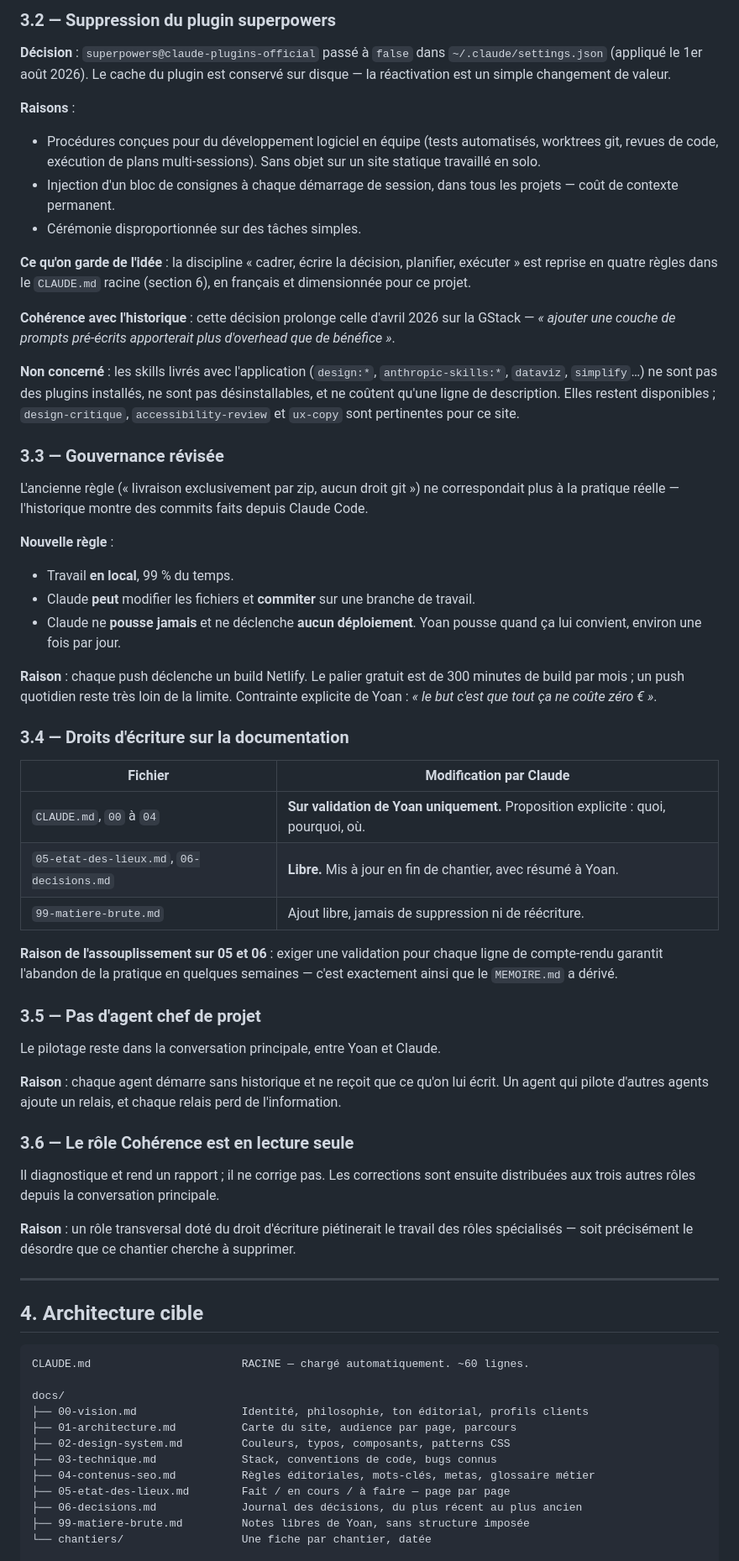
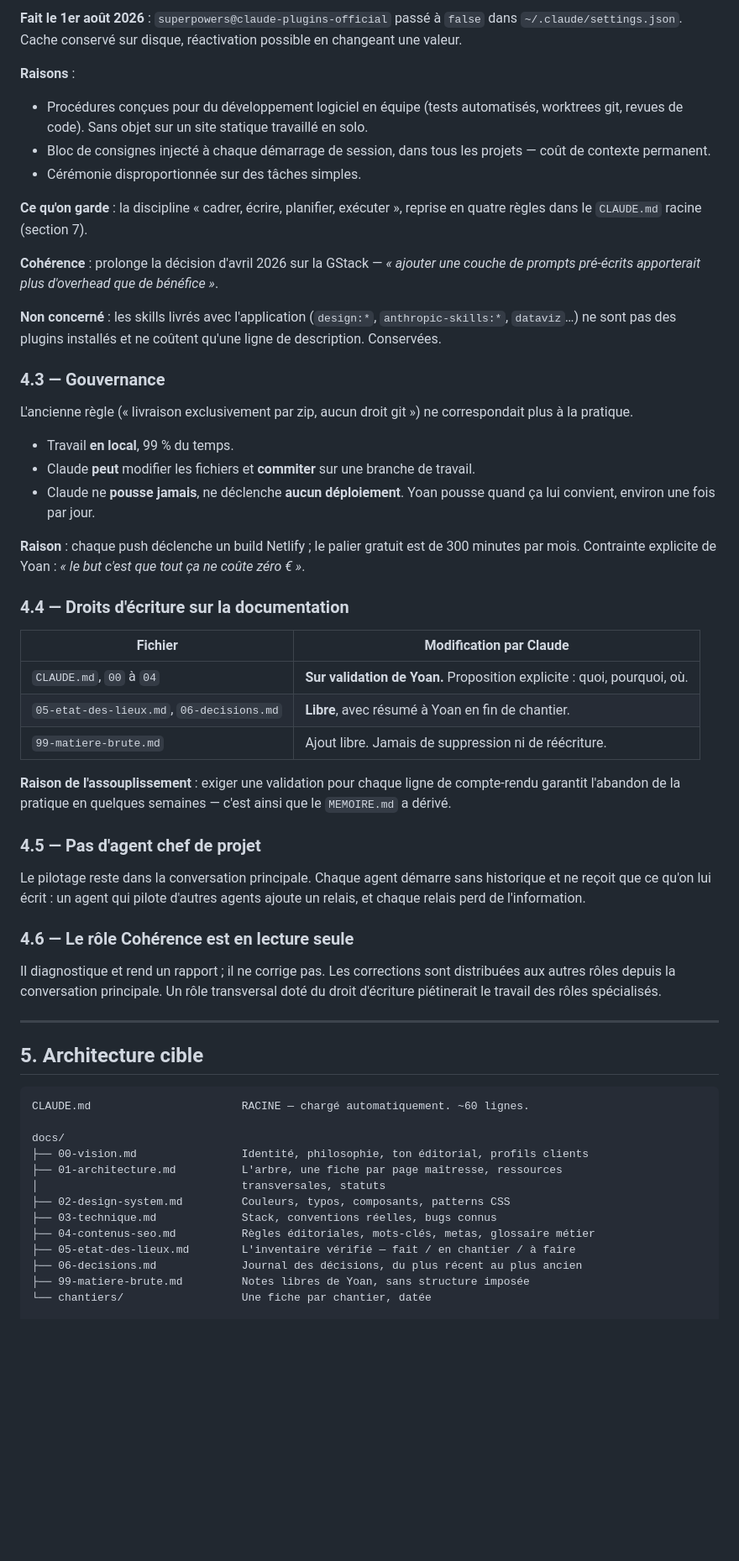
Before and after one commit to Yoemr/Jbemeric, a Markdown page: docs/chantiers/2026-08-01-refonte-espace-travail.md, the part around one of its changes. Shown at 84% size. Drawn GitHub-style; blank space fills up the shorter version.

````diff
--- a/docs/chantiers/2026-08-01-refonte-espace-travail.md
+++ b/docs/chantiers/2026-08-01-refonte-espace-travail.md
@@ -45,66 +134,60 @@ Trois approches ont été examinées :
 
-### 3.2 — Suppression du plugin superpowers
-
-**Décision** : `superpowers@claude-plugins-official` passé à `false` dans `~/.claude/settings.json` (appliqué le 1er août 2026). Le cache du plugin est conservé sur disque — la réactivation est un simple changement de valeur.
+**Fait le 1er août 2026** : `superpowers@claude-plugins-official` passé à `false` dans `~/.claude/settings.json`. Cache conservé sur disque, réactivation possible en changeant une valeur.
 
 **Raisons** :
-- Procédures conçues pour du développement logiciel en équipe (tests automatisés, worktrees git, revues de code, exécution de plans multi-sessions). Sans objet sur un site statique travaillé en solo.
-- Injection d'un bloc de consignes à chaque démarrage de session, dans tous les projets — coût de contexte permanent.
+- Procédures conçues pour du développement logiciel en équipe (tests automatisés, worktrees git, revues de code). Sans objet sur un site statique travaillé en solo.
+- Bloc de consignes injecté à chaque démarrage de session, dans tous les projets — coût de contexte permanent.
 - Cérémonie disproportionnée sur des tâches simples.
 
-**Ce qu'on garde de l'idée** : la discipline « cadrer, écrire la décision, planifier, exécuter » est reprise en quatre règles dans le `CLAUDE.md` racine (section 6), en français et dimensionnée pour ce projet.
+**Ce qu'on garde** : la discipline « cadrer, écrire, planifier, exécuter », reprise en quatre règles dans le `CLAUDE.md` racine (section 7).
 
-**Cohérence avec l'historique** : cette décision prolonge celle d'avril 2026 sur la GStack — *« ajouter une couche de prompts pré-écrits apporterait plus d'overhead que de bénéfice »*.
+**Cohérence** : prolonge la décision d'avril 2026 sur la GStack — *« ajouter une couche de prompts pré-écrits apporterait plus d'overhead que de bénéfice »*.
 
-**Non concerné** : les skills livrés avec l'application (`design:*`, `anthropic-skills:*`, `dataviz`, `simplify`…) ne sont pas des plugins installés, ne sont pas désinstallables, et ne coûtent qu'une ligne de description. Elles restent disponibles ; `design-critique`, `accessibility-review` et `ux-copy` sont pertinentes pour ce site.
+**Non concerné** : les skills livrés avec l'application (`design:*`, `anthropic-skills:*`, `dataviz`…) ne sont pas des plugins installés et ne coûtent qu'une ligne de description. Conservées.
 
-### 3.3 — Gouvernance révisée
+### 4.3 — Gouvernance
 
-L'ancienne règle (« livraison exclusivement par zip, aucun droit git ») ne correspondait plus à la pratique réelle — l'historique montre des commits faits depuis Claude Code.
+L'ancienne règle (« livraison exclusivement par zip, aucun droit git ») ne correspondait plus à la pratique.
 
-**Nouvelle règle** :
 - Travail **en local**, 99 % du temps.
 - Claude **peut** modifier les fichiers et **commiter** sur une branche de travail.
-- Claude ne **pousse jamais** et ne déclenche **aucun déploiement**. Yoan pousse quand ça lui convient, environ une fois par jour.
+- Claude ne **pousse jamais**, ne déclenche **aucun déploiement**. Yoan pousse quand ça lui convient, environ une fois par jour.
 
-**Raison** : chaque push déclenche un build Netlify. Le palier gratuit est de 300 minutes de build par mois ; un push quotidien reste très loin de la limite. Contrainte explicite de Yoan : *« le but c'est que tout ça ne coûte zéro € »*.
+**Raison** : chaque push déclenche un build Netlify ; le palier gratuit est de 300 minutes par mois. Contrainte explicite de Yoan : *« le but c'est que tout ça ne coûte zéro € »*.
 
-### 3.4 — Droits d'écriture sur la documentation
+### 4.4 — Droits d'écriture sur la documentation
 
 | Fichier | Modification par Claude |
 |---|---|
-| `CLAUDE.md`, `00` à `04` | **Sur validation de Yoan uniquement.** Proposition explicite : quoi, pourquoi, où. |
-| `05-etat-des-lieux.md`, `06-decisions.md` | **Libre.** Mis à jour en fin de chantier, avec résumé à Yoan. |
-| `99-matiere-brute.md` | Ajout libre, jamais de suppression ni de réécriture. |
+| `CLAUDE.md`, `00` à `04` | **Sur validation de Yoan.** Proposition explicite : quoi, pourquoi, où. |
+| `05-etat-des-lieux.md`, `06-decisions.md` | **Libre**, avec résumé à Yoan en fin de chantier. |
+| `99-matiere-brute.md` | Ajout libre. Jamais de suppression ni de réécriture. |
 
-**Raison de l'assouplissement sur 05 et 06** : exiger une validation pour chaque ligne de compte-rendu garantit l'abandon de la pratique en quelques semaines — c'est exactement ainsi que le `MEMOIRE.md` a dérivé.
+**Raison de l'assouplissement** : exiger une validation pour chaque ligne de compte-rendu garantit l'abandon de la pratique en quelques semaines — c'est ainsi que le `MEMOIRE.md` a dérivé.
 
-### 3.5 — Pas d'agent chef de projet
+### 4.5 — Pas d'agent chef de projet
 
-Le pilotage reste dans la conversation principale, entre Yoan et Claude.
+Le pilotage reste dans la conversation principale. Chaque agent démarre sans historique et ne reçoit que ce qu'on lui écrit : un agent qui pilote d'autres agents ajoute un relais, et chaque relais perd de l'information.
 
-**Raison** : chaque agent démarre sans historique et ne reçoit que ce qu'on lui écrit. Un agent qui pilote d'autres agents ajoute un relais, et chaque relais perd de l'information.
+### 4.6 — Le rôle Cohérence est en lecture seule
 
-### 3.6 — Le rôle Cohérence est en lecture seule
-
-Il diagnostique et rend un rapport ; il ne corrige pas. Les corrections sont ensuite distribuées aux trois autres rôles depuis la conversation principale.
-
-**Raison** : un rôle transversal doté du droit d'écriture piétinerait le travail des rôles spécialisés — soit précisément le désordre que ce chantier cherche à supprimer.
+Il diagnostique et rend un rapport ; il ne corrige pas. Les corrections sont distribuées aux autres rôles depuis la conversation principale. Un rôle transversal doté du droit d'écriture piétinerait le travail des rôles spécialisés.
 
 ---
 
-## 4. Architecture cible
+## 5. Architecture cible
 
 ```
 CLAUDE.md                       RACINE — chargé automatiquement. ~60 lignes.
 
 docs/
 ├── 00-vision.md                Identité, philosophie, ton éditorial, profils clients
-├── 01-architecture.md          Carte du site, audience par page, parcours
+├── 01-architecture.md          L'arbre, une fiche par page maîtresse, ressources
+│                               transversales, statuts
 ├── 02-design-system.md         Couleurs, typos, composants, patterns CSS
-├── 03-technique.md             Stack, conventions de code, bugs connus
+├── 03-technique.md             Stack, conventions réelles, bugs connus
 ├── 04-contenus-seo.md          Règles éditoriales, mots-clés, metas, glossaire métier
-├── 05-etat-des-lieux.md        Fait / en cours / à faire — page par page
+├── 05-etat-des-lieux.md        L'inventaire vérifié — fait / en chantier / à faire
 ├── 06-decisions.md             Journal des décisions, du plus récent au plus ancien
 ├── 99-matiere-brute.md         Notes libres de Yoan, sans structure imposée
 └── chantiers/                  Une fiche par chantier, datée
````
Also changed, not shown: other parts of docs/chantiers/2026-08-01-refonte-espace-travail.md (+153 -100 lines).
